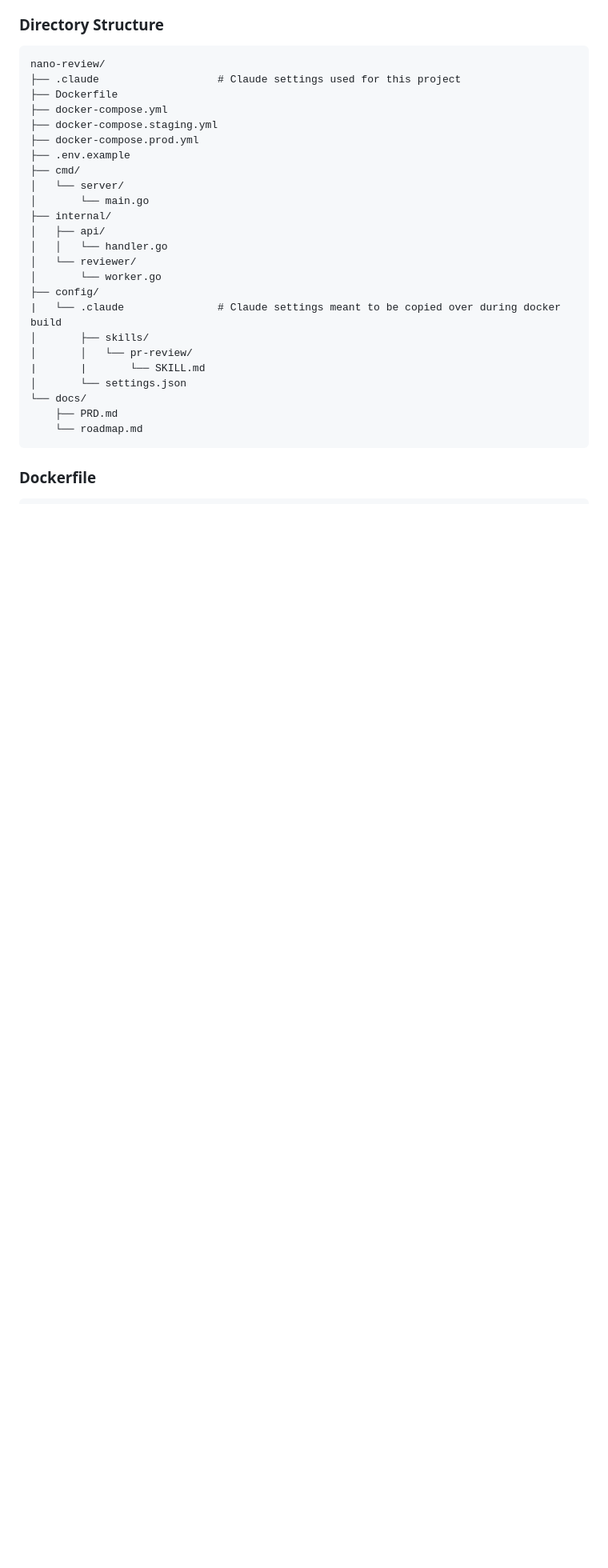
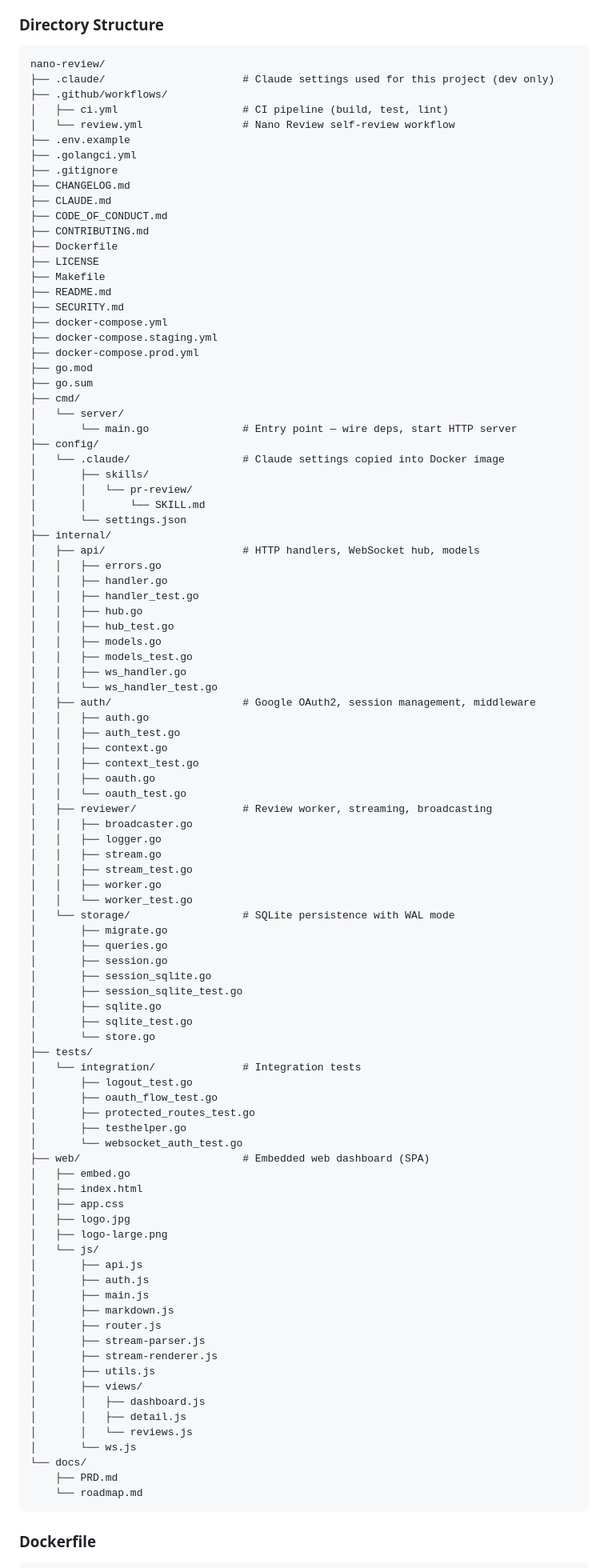
Before and after one commit to kmmuntasir/nano-review, a Markdown page: docs/PRD.md, the part around one of its changes. Shown at 80% size. Rendered like a GitHub page; blank space fills up the shorter version.

````diff
--- a/docs/PRD.md
+++ b/docs/PRD.md
@@ -208,26 +188,97 @@ jobs:
 
 ```
 nano-review/
-├── .claude                   # Claude settings used for this project
+├── .claude/                      # Claude settings used for this project (dev only)
+├── .github/workflows/
+│   ├── ci.yml                    # CI pipeline (build, test, lint)
+│   └── review.yml                # Nano Review self-review workflow
+├── .env.example
+├── .golangci.yml
+├── .gitignore
+├── CHANGELOG.md
+├── CLAUDE.md
+├── CODE_OF_CONDUCT.md
+├── CONTRIBUTING.md
 ├── Dockerfile
+├── LICENSE
+├── Makefile
+├── README.md
+├── SECURITY.md
 ├── docker-compose.yml
 ├── docker-compose.staging.yml
 ├── docker-compose.prod.yml
-├── .env.example
+├── go.mod
+├── go.sum
 ├── cmd/
 │   └── server/
-│       └── main.go
-├── internal/
-│   ├── api/
-│   │   └── handler.go
-│   └── reviewer/
-│       └── worker.go
+│       └── main.go               # Entry point — wire deps, start HTTP server
 ├── config/
-|   └── .claude               # Claude settings meant to be copied over during docker build
+│   └── .claude/                  # Claude settings copied into Docker image
 │       ├── skills/
 │       │   └── pr-review/
-|       |       └── SKILL.md
+│       │       └── SKILL.md
 │       └── settings.json
+├── internal/
+│   ├── api/                      # HTTP handlers, WebSocket hub, models
+│   │   ├── errors.go
+│   │   ├── handler.go
+│   │   ├── handler_test.go
+│   │   ├── hub.go
+│   │   ├── hub_test.go
+│   │   ├── models.go
+│   │   ├── models_test.go
+│   │   ├── ws_handler.go
+│   │   └── ws_handler_test.go
+│   ├── auth/                     # Google OAuth2, session management, middleware
+│   │   ├── auth.go
+│   │   ├── auth_test.go
+│   │   ├── context.go
+│   │   ├── context_test.go
+│   │   ├── oauth.go
+│   │   └── oauth_test.go
+│   ├── reviewer/                 # Review worker, streaming, broadcasting
+│   │   ├── broadcaster.go
+│   │   ├── logger.go
+│   │   ├── stream.go
+│   │   ├── stream_test.go
+│   │   ├── worker.go
+│   │   └── worker_test.go
+│   └── storage/                  # SQLite persistence with WAL mode
+│       ├── migrate.go
+│       ├── queries.go
+│       ├── session.go
+│       ├── session_sqlite.go
+│       ├── session_sqlite_test.go
+│       ├── sqlite.go
+│       ├── sqlite_test.go
+│       └── store.go
+├── tests/
+│   └── integration/              # Integration tests
+│       ├── logout_test.go
+│       ├── oauth_flow_test.go
+│       ├── protected_routes_test.go
+│       ├── testhelper.go
+│       └── websocket_auth_test.go
+├── web/                          # Embedded web dashboard (SPA)
+│   ├── embed.go
+│   ├── index.html
+│   ├── app.css
+│   ├── logo.jpg
+│   ├── logo-large.png
+│   └── js/
+│       ├── api.js
+│       ├── auth.js
+│       ├── main.js
+│       ├── markdown.js
+│       ├── router.js
+│       ├── stream-parser.js
+│       ├── stream-renderer.js
+│       ├── utils.js
+│       ├── views/
+│       │   ├── dashboard.js
+│       │   ├── detail.js
+│       │   └── reviews.js
+│       └── ws.js
 └── docs/
     ├── PRD.md
     └── roadmap.md
````
Also changed, not shown: other parts of docs/PRD.md (+49 -51 lines).
